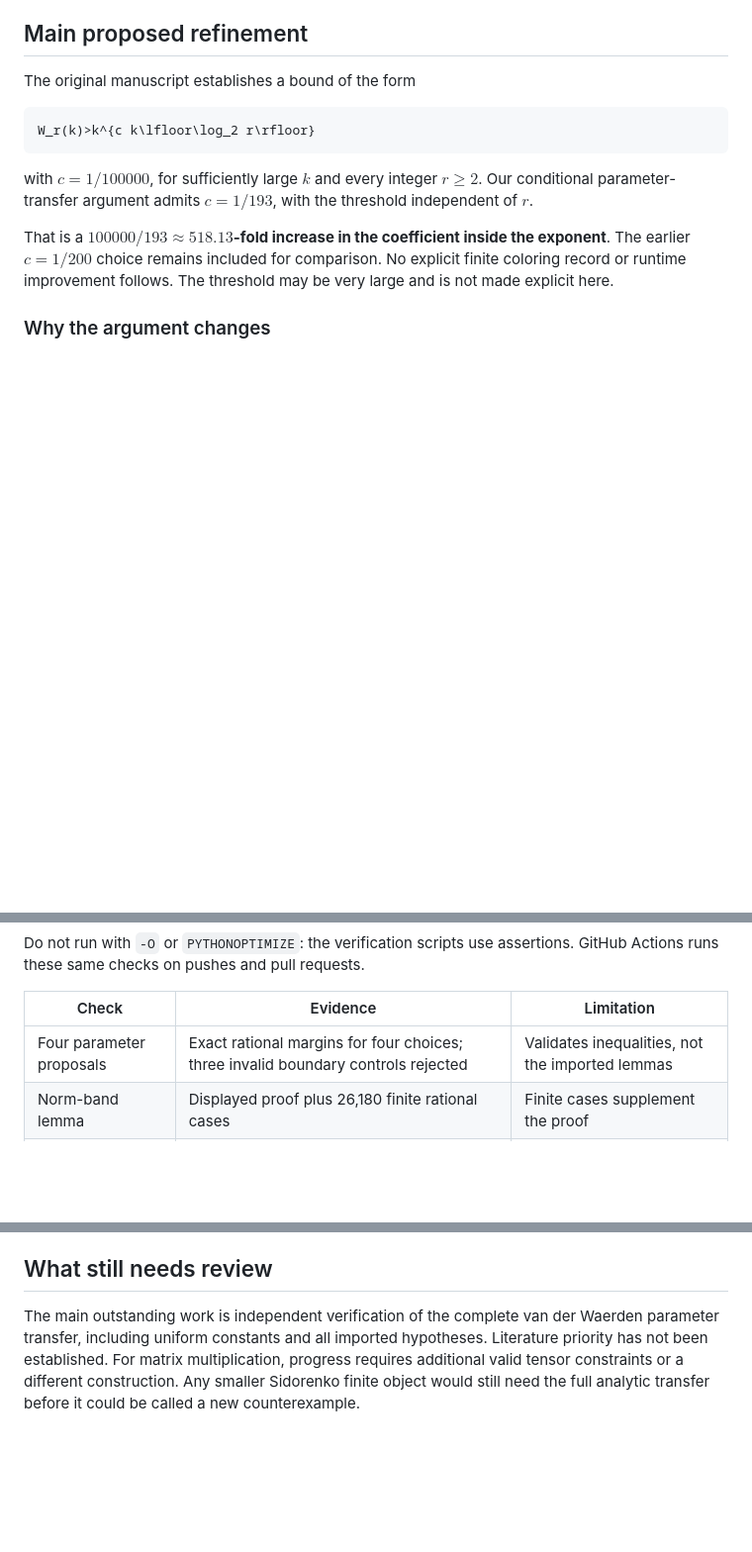
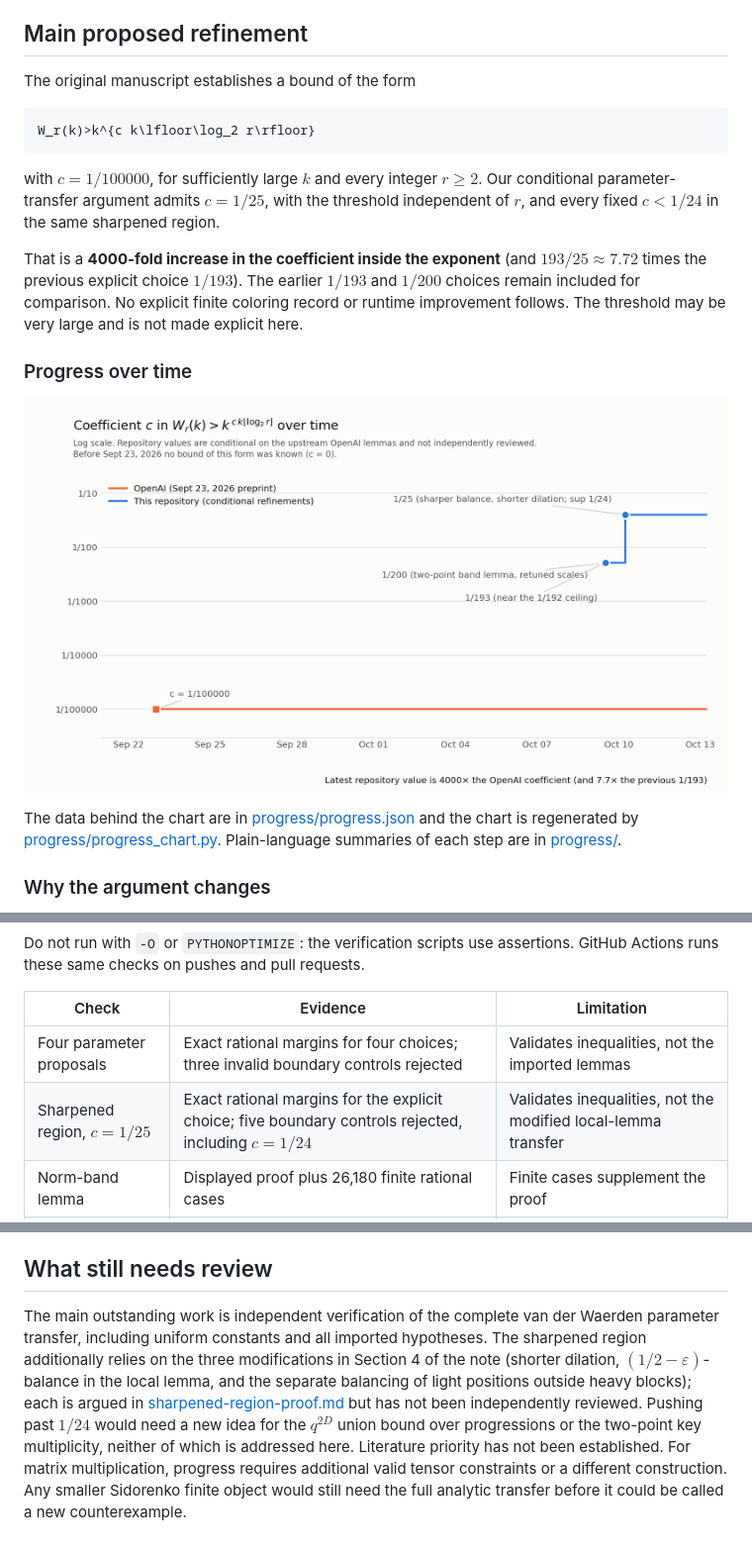
Before and after one commit to rohanarun/van-der-waerden-refinement, a Markdown page: README.md, 3 parts joined by grey strips. Shown at 99% size. Rendered like a GitHub page; pictures changed too: progress/progress.png (added); blank space fills up the shorter version.

````diff
--- a/README.md
+++ b/README.md
@@ -14,9 +14,15 @@ The original manuscript establishes a bound of the form
 W_r(k)>k^{c k\lfloor\log_2 r\rfloor}
 ```
 
-with $c=1/100000$, for sufficiently large $k$ and every integer $r\ge2$. Our conditional parameter-transfer argument admits **$c=1/193$**, with the threshold independent of $r$.
+with $c=1/100000$, for sufficiently large $k$ and every integer $r\ge2$. Our conditional parameter-transfer argument admits **$c=1/25$**, with the threshold independent of $r$, and every fixed $c\lt1/24$ in the same sharpened region.
 
-That is a **$100000/193\approx518.13$-fold increase in the coefficient inside the exponent**. The earlier $c=1/200$ choice remains included for comparison. No explicit finite coloring record or runtime improvement follows. The threshold may be very large and is not made explicit here.
+That is a **4000-fold increase in the coefficient inside the exponent** (and $193/25\approx7.72$ times the previous explicit choice $1/193$). The earlier $1/193$ and $1/200$ choices remain included for comparison. No explicit finite coloring record or runtime improvement follows. The threshold may be very large and is not made explicit here.
+
+### Progress over time
+
+![Coefficient c in the van der Waerden lower bound over time](progress/progress.png)
+
+The data behind the chart are in [progress/progress.json](progress/progress.json) and the chart is regenerated by [progress/progress_chart.py](progress/progress_chart.py). Plain-language summaries of each step are in [progress/](progress/).
 
 ### Why the argument changes
 
@@ -95,6 +128,7 @@ Do not run with `-O` or `PYTHONOPTIMIZE`: the verification scripts use assertion
 | Check | Evidence | Limitation |
 |---|---|---|
 | Four parameter proposals | Exact rational margins for four choices; three invalid boundary controls rejected | Validates inequalities, not the imported lemmas |
+| Sharpened region, $c=1/25$ | Exact rational margins for the explicit choice; five boundary controls rejected, including $c=1/24$ | Validates inequalities, not the modified local-lemma transfer |
 | Norm-band lemma | Displayed proof plus 26,180 finite rational cases | Finite cases supplement the proof |
 | Abstract matrix profile | Symbolic identities plus 10,000 exact cube comparisons | No tensor realizability claim |
 | Released Sidorenko baseline | Independent reconstruction; duplicate-face and incomplete-exposure controls rejected | Finite combinatorial hypotheses only |
@@ -111,4 +145,4 @@ Exploratory scripts provide `--help`: [search_complex.py](search_complex.py), [w
 
 ## What still needs review
 
-The main outstanding work is independent verification of the complete van der Waerden parameter transfer, including uniform constants and all imported hypotheses. Literature priority has not been established. For matrix multiplication, progress requires additional valid tensor constraints or a different construction. Any smaller Sidorenko finite object would still need the full analytic transfer before it could be called a new counterexample.
+The main outstanding work is independent verification of the complete van der Waerden parameter transfer, including uniform constants and all imported hypotheses. The sharpened region additionally relies on the three modifications in Section 4 of the note (shorter dilation, $(1/2-\varepsilon)$-balance in the local lemma, and the separate balancing of light positions outside heavy blocks); each is argued in [sharpened-region-proof.md](sharpened-region-proof.md) but has not been independently reviewed. Pushing past $1/24$ would need a new idea for the $q^{2D}$ union bound over progressions or the two-point key multiplicity, neither of which is addressed here. Literature priority has not been established. For matrix multiplication, progress requires additional valid tensor constraints or a different construction. Any smaller Sidorenko finite object would still need the full analytic transfer before it could be called a new counterexample.
````
Also changed, not shown: other parts of README.md (+27 -0 lines), progress/tweet-2026-10-10.md (added, +25 -0 lines), sharpened-region-proof.md (added, +225 -0 lines), 7 other files.
